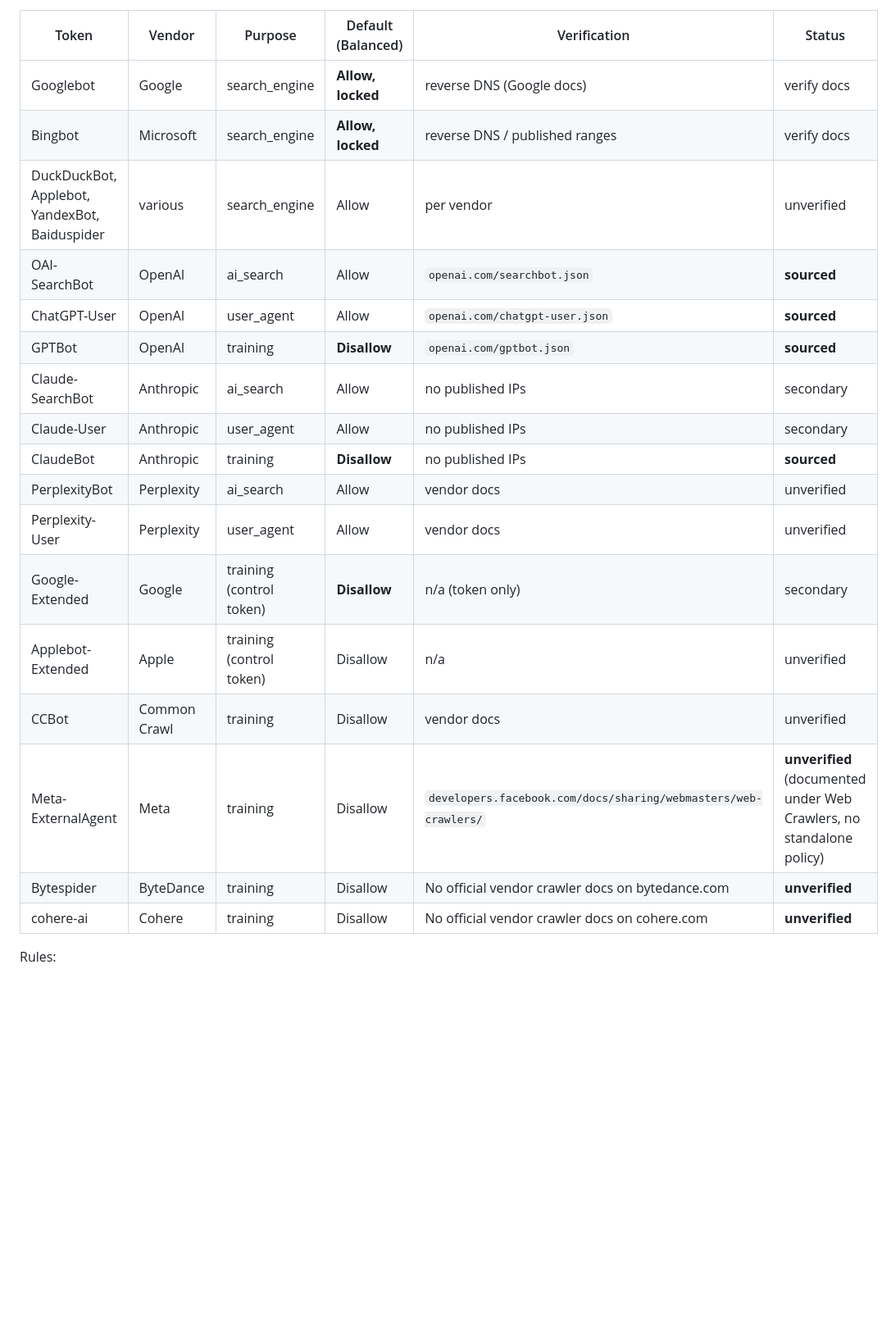
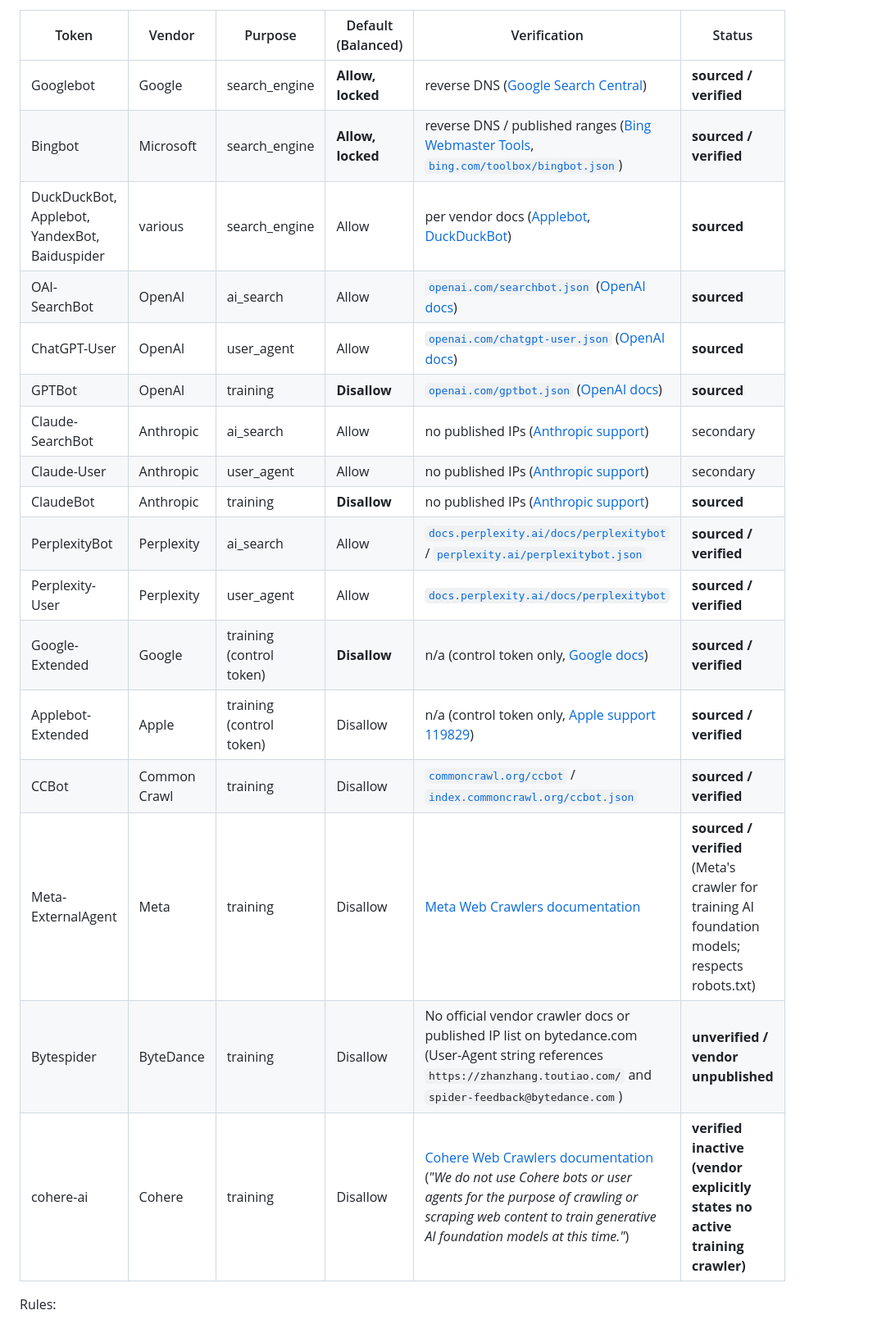
Before and after one commit to Brandsewa/bs-cms, a Markdown page: docs/04-crawlers-and-discoverability.md, the part around one of its changes. Shown at 82% size. Drawn GitHub-style; blank space fills up the shorter version.

```diff
--- a/docs/04-crawlers-and-discoverability.md
+++ b/docs/04-crawlers-and-discoverability.md
@@ -41,23 +41,23 @@ Purposes: `search_engine`, `ai_search`, `user_agent` (user-triggered), `training
 
 | Token | Vendor | Purpose | Default (Balanced) | Verification | Status |
 |---|---|---|---|---|---|
-| Googlebot | Google | search_engine | **Allow, locked** | reverse DNS (Google docs) | verify docs |
-| Bingbot | Microsoft | search_engine | **Allow, locked** | reverse DNS / published ranges | verify docs |
-| DuckDuckBot, Applebot, YandexBot, Baiduspider | various | search_engine | Allow | per vendor | unverified |
-| OAI-SearchBot | OpenAI | ai_search | Allow | `openai.com/searchbot.json` | **sourced** |
-| ChatGPT-User | OpenAI | user_agent | Allow | `openai.com/chatgpt-user.json` | **sourced** |
-| GPTBot | OpenAI | training | **Disallow** | `openai.com/gptbot.json` | **sourced** |
-| Claude-SearchBot | Anthropic | ai_search | Allow | no published IPs | secondary |
-| Claude-User | Anthropic | user_agent | Allow | no published IPs | secondary |
-| ClaudeBot | Anthropic | training | **Disallow** | no published IPs | **sourced** |
-| PerplexityBot | Perplexity | ai_search | Allow | vendor docs | unverified |
-| Perplexity-User | Perplexity | user_agent | Allow | vendor docs | unverified |
-| Google-Extended | Google | training (control token) | **Disallow** | n/a (token only) | secondary |
-| Applebot-Extended | Apple | training (control token) | Disallow | n/a | unverified |
-| CCBot | Common Crawl | training | Disallow | vendor docs | unverified |
-| Meta-ExternalAgent | Meta | training | Disallow | `developers.facebook.com/docs/sharing/webmasters/web-crawlers/` | **unverified** (documented under Web Crawlers, no standalone policy) |
-| Bytespider | ByteDance | training | Disallow | No official vendor crawler docs on bytedance.com | **unverified** |
-| cohere-ai | Cohere | training | Disallow | No official vendor crawler docs on cohere.com | **unverified** |
+| Googlebot | Google | search_engine | **Allow, locked** | reverse DNS ([Google Search Central](https://developers.google.com/search/docs/crawling-indexing/googlebot)) | **sourced / verified** |
+| Bingbot | Microsoft | search_engine | **Allow, locked** | reverse DNS / published ranges ([Bing Webmaster Tools](https://www.bing.com/webmasters/help/which-crawlers-does-bing-use-8c184ec0), [`bing.com/toolbox/bingbot.json`](https://www.bing.com/toolbox/bingbot.json)) | **sourced / verified** |
+| DuckDuckBot, Applebot, YandexBot, Baiduspider | various | search_engine | Allow | per vendor docs ([Applebot](https://support.apple.com/en-us/119829), [DuckDuckBot](https://duckduckgo.com/duckduckgo-help-pages/results/duckduckbot/)) | **sourced** |
+| OAI-SearchBot | OpenAI | ai_search | Allow | [`openai.com/searchbot.json`](https://openai.com/searchbot.json) ([OpenAI docs](https://platform.openai.com/docs/bots)) | **sourced** |
+| ChatGPT-User | OpenAI | user_agent | Allow | [`openai.com/chatgpt-user.json`](https://openai.com/chatgpt-user.json) ([OpenAI docs](https://platform.openai.com/docs/bots)) | **sourced** |
+| GPTBot | OpenAI | training | **Disallow** | [`openai.com/gptbot.json`](https://openai.com/gptbot.json) ([OpenAI docs](https://platform.openai.com/docs/bots)) | **sourced** |
+| Claude-SearchBot | Anthropic | ai_search | Allow | no published IPs ([Anthropic support](https://support.claude.com/en/articles/8896518-what-is-claudebot)) | secondary |
+| Claude-User | Anthropic | user_agent | Allow | no published IPs ([Anthropic support](https://support.claude.com/en/articles/8896518-what-is-claudebot)) | secondary |
+| ClaudeBot | Anthropic | training | **Disallow** | no published IPs ([Anthropic support](https://support.claude.com/en/articles/8896518-what-is-claudebot)) | **sourced** |
+| PerplexityBot | Perplexity | ai_search | Allow | [`docs.perplexity.ai/docs/perplexitybot`](https://docs.perplexity.ai/docs/perplexitybot) / [`perplexity.ai/perplexitybot.json`](https://www.perplexity.ai/perplexitybot.json) | **sourced / verified** |
+| Perplexity-User | Perplexity | user_agent | Allow | [`docs.perplexity.ai/docs/perplexitybot`](https://docs.perplexity.ai/docs/perplexitybot) | **sourced / verified** |
+| Google-Extended | Google | training (control token) | **Disallow** | n/a (control token only, [Google docs](https://developers.google.com/search/docs/crawling-indexing/google-extended)) | **sourced / verified** |
+| Applebot-Extended | Apple | training (control token) | Disallow | n/a (control token only, [Apple support 119829](https://support.apple.com/en-us/119829)) | **sourced / verified** |
+| CCBot | Common Crawl | training | Disallow | [`commoncrawl.org/ccbot`](https://commoncrawl.org/ccbot) / [`index.commoncrawl.org/ccbot.json`](https://index.commoncrawl.org/ccbot.json) | **sourced / verified** |
+| Meta-ExternalAgent | Meta | training | Disallow | [Meta Web Crawlers documentation](https://developers.facebook.com/docs/sharing/webmasters/web-crawlers/) | **sourced / verified** (Meta's crawler for training AI foundation models; respects robots.txt) |
+| Bytespider | ByteDance | training | Disallow | No official vendor crawler docs or published IP list on bytedance.com (User-Agent string references `https://zhanzhang.toutiao.com/` and `spider-feedback@bytedance.com`) | **unverified / vendor unpublished** |
+| cohere-ai | Cohere | training | Disallow | [Cohere Web Crawlers documentation](https://cohere.com/web-crawlers) (*"We do not use Cohere bots or user agents for the purpose of crawling or scraping web content to train generative AI foundation models at this time."*) | **verified inactive (vendor explicitly states no active training crawler)** |
 
 Rules:
 - A row marked "Allow, locked" cannot be changed except via the Private preset with a type-to-confirm dialog.
```
Also changed, not shown: other parts of docs/04-crawlers-and-discoverability.md (+1 -1 lines), NOTES.md (+30 -0 lines).
